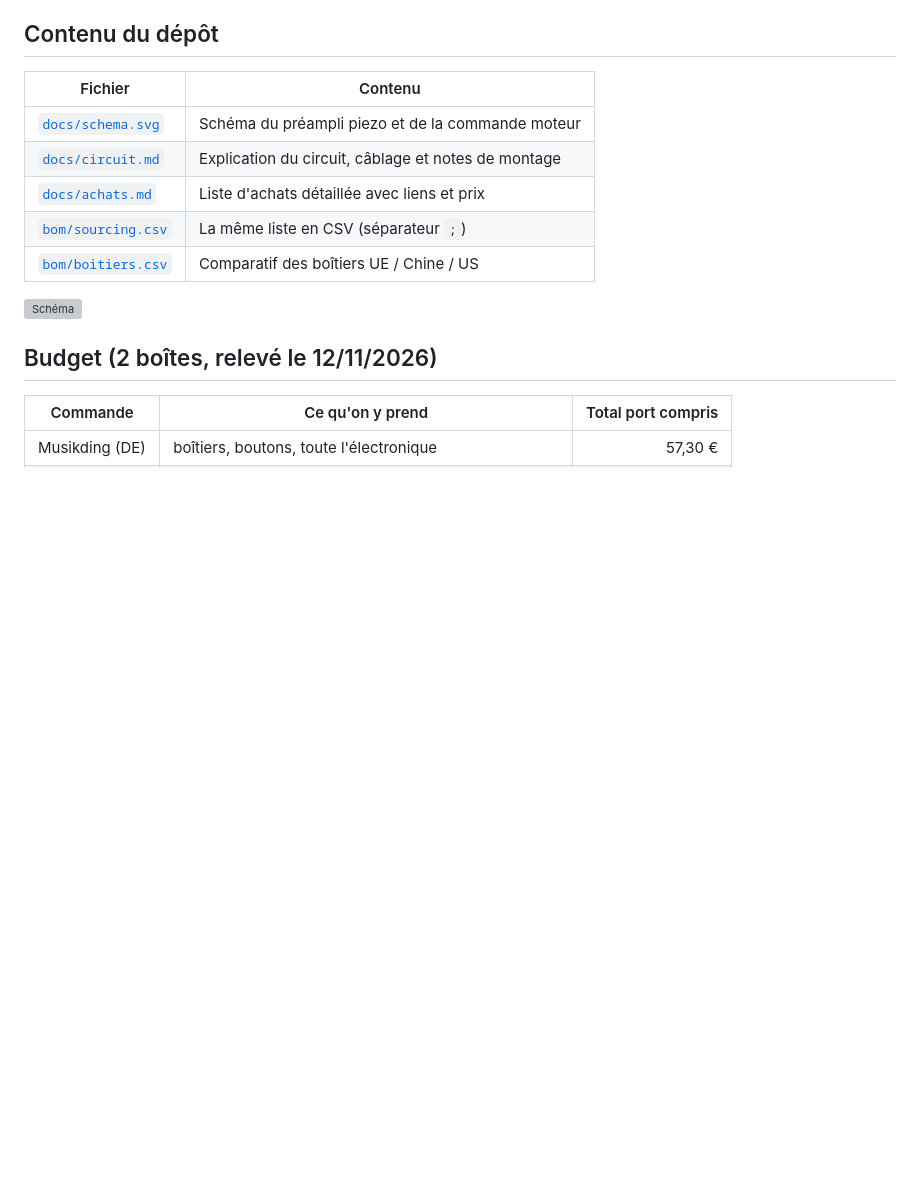
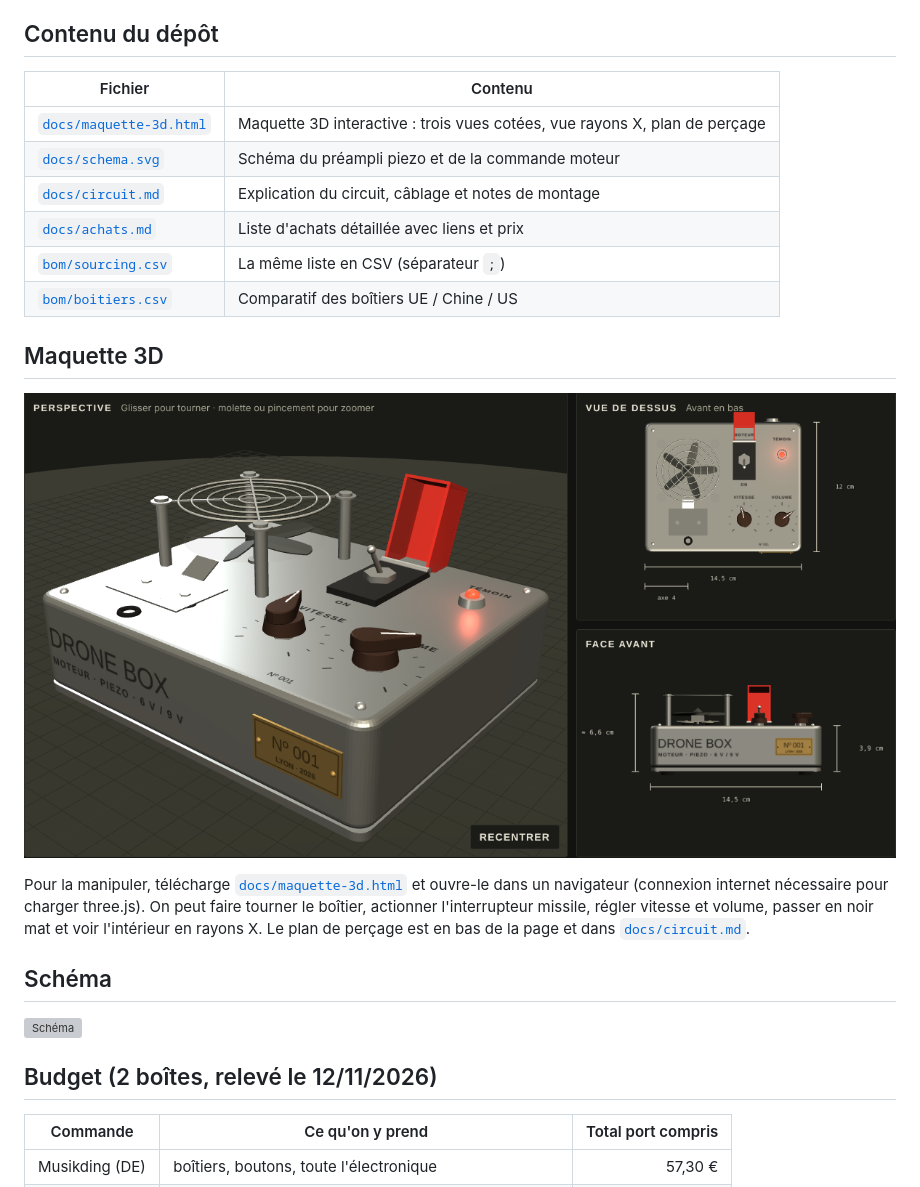
Before and after one commit to Labtechno/Motor-Drone-, a Markdown page: README.md, the part around the change. Drawn GitHub-style; pictures changed too: docs/maquette-3d.png (added); blank space fills up the shorter version; grey boxes are pictures that could not be loaded.

Commit message:
Maquette 3D mise à jour pour le boîtier Box Type JJ et plan de perçage
Co-Authored-By: Claude Opus 5.5 <noreply@anthropic.com>
Claude-Session: https://claude.ai/code/session_01Dk2Ah5MQuJDkz8uu5gNfUg

```diff
--- a/README.md
+++ b/README.md
@@ -16,11 +16,20 @@ Inspiration : le *Rotary Drone* de The Sound of Machines.
 
 | Fichier | Contenu |
 |---|---|
+| [`docs/maquette-3d.html`](docs/maquette-3d.html) | Maquette 3D interactive : trois vues cotées, vue rayons X, plan de perçage |
 | [`docs/schema.svg`](docs/schema.svg) | Schéma du préampli piezo et de la commande moteur |
 | [`docs/circuit.md`](docs/circuit.md) | Explication du circuit, câblage et notes de montage |
 | [`docs/achats.md`](docs/achats.md) | Liste d'achats détaillée avec liens et prix |
 | [`bom/sourcing.csv`](bom/sourcing.csv) | La même liste en CSV (séparateur `;`) |
 | [`bom/boitiers.csv`](bom/boitiers.csv) | Comparatif des boîtiers UE / Chine / US |
+
+## Maquette 3D
+
+![Maquette 3D](docs/maquette-3d.png)
+
+Pour la manipuler, télécharge [`docs/maquette-3d.html`](docs/maquette-3d.html) et ouvre-le dans un navigateur (connexion internet nécessaire pour charger three.js). On peut faire tourner le boîtier, actionner l'interrupteur missile, régler vitesse et volume, passer en noir mat et voir l'intérieur en rayons X. Le plan de perçage est en bas de la page et dans [`docs/circuit.md`](docs/circuit.md).
+
+## Schéma
 
 ![Schéma](docs/schema.svg)
 
```
Also changed, not shown: docs/circuit.md (+19 -1 lines), 1 other file.
